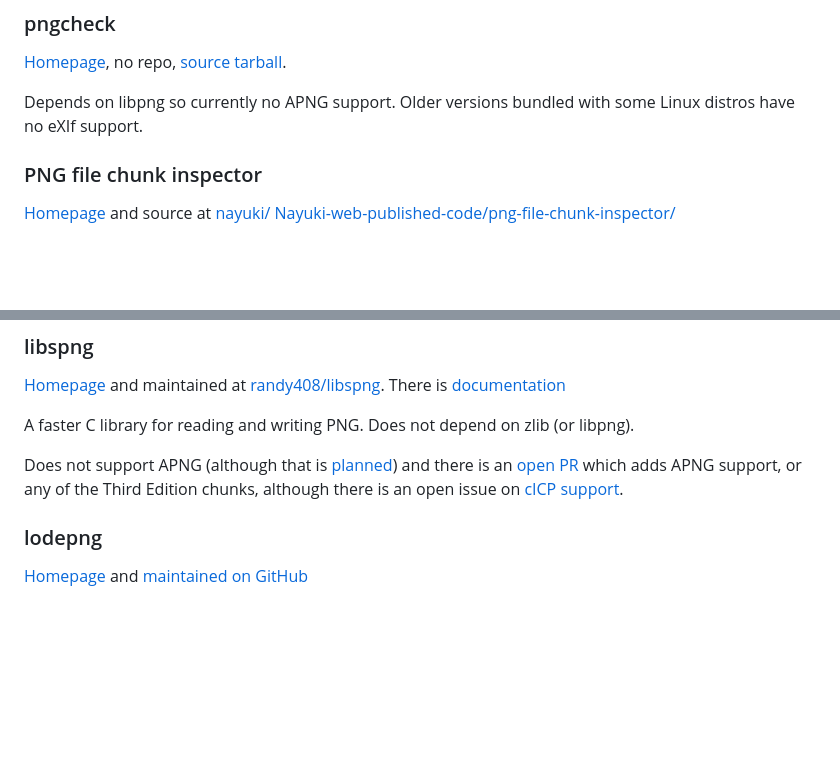
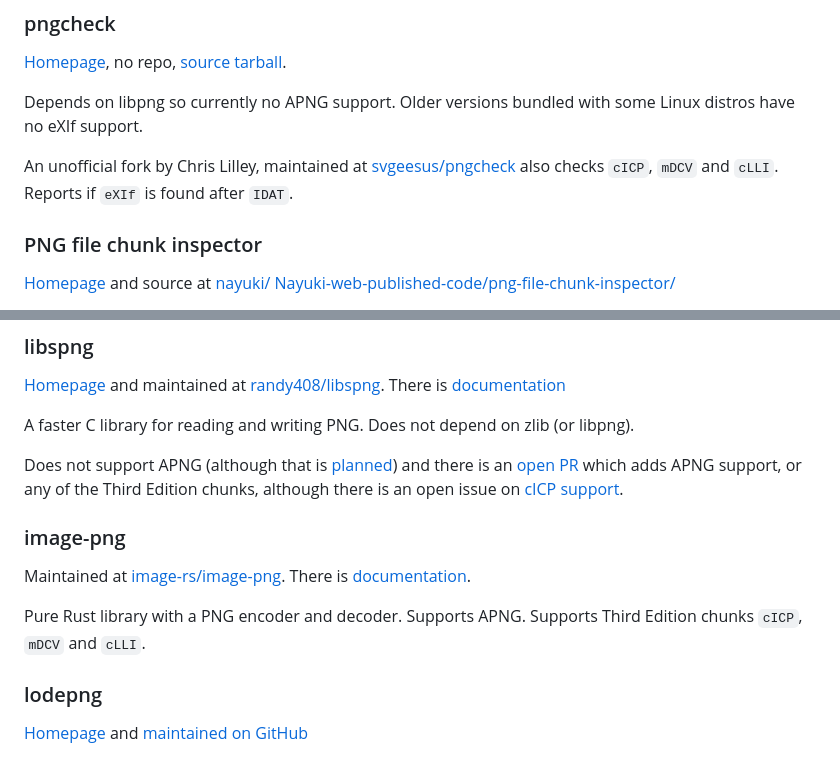
Before and after one commit to w3c/png, a Markdown page: tools.md, 2 parts joined by grey strips. GitHub-like rendering; blank space fills up the shorter version.

Commit message:
[tools] Add Rust image-png and unofficial pngcheck

```diff
--- a/tools.md
+++ b/tools.md
@@ -66,6 +66,8 @@ This is a Python script by Pierre-Anthony Lemieux to add a specific `iCCP` chunk
 
 Depends on libpng so currently no APNG support. Older versions bundled with some Linux distros have no eXIf support.
 
+An unofficial fork by Chris Lilley, maintained at [svgeesus/pngcheck](https://github.com/svgeesus/pngcheck) also checks `cICP`, `mDCV` and `cLLI`. Reports if `eXIf` is found after `IDAT`.
+
 ### PNG file chunk inspector
 
 [Homepage](https://www.nayuki.io/page/png-file-chunk-inspector) and source at [nayuki/
@@ -107,6 +109,12 @@ A faster C library for reading and writing PNG. Does not depend on zlib (or libp
 
 Does not support APNG (although that is [planned](https://github.com/randy408/libspng/issues/4)) and there is an [open PR](https://github.com/randy408/libspng/pull/252) which adds APNG support, or any of the Third Edition chunks,
 although there is an open issue on [cICP support](https://github.com/randy408/libspng/issues/218).
+
+### image-png
+
+Maintained at [image-rs/image-png](https://github.com/image-rs/image-png). There is [documentation](https://docs.rs/png/latest/png/).
+
+Pure Rust library with a PNG encoder and decoder. Supports APNG. Supports Third Edition chunks `cICP`, `mDCV` and `cLLI`.
 
 ### lodepng
 
```
Also changed, not shown: other parts of tools.md (+1 -1 lines).
